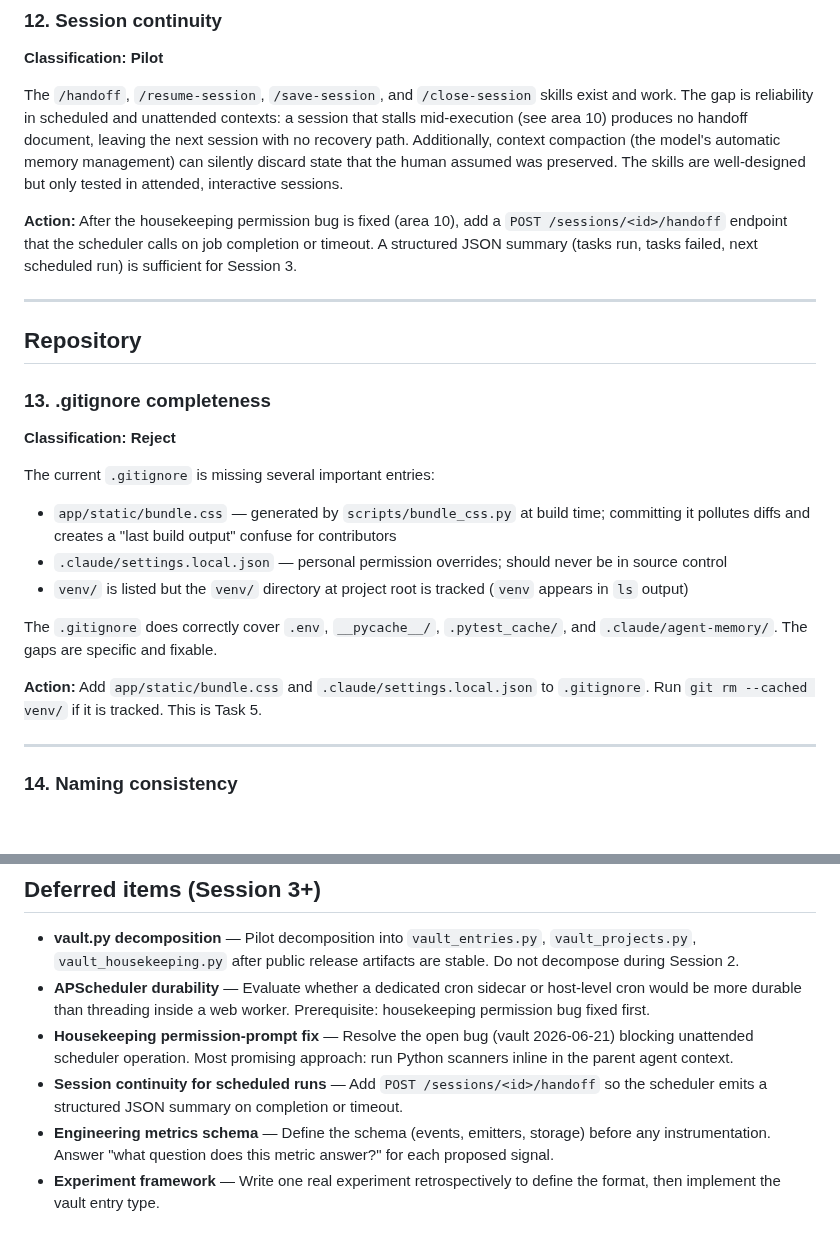
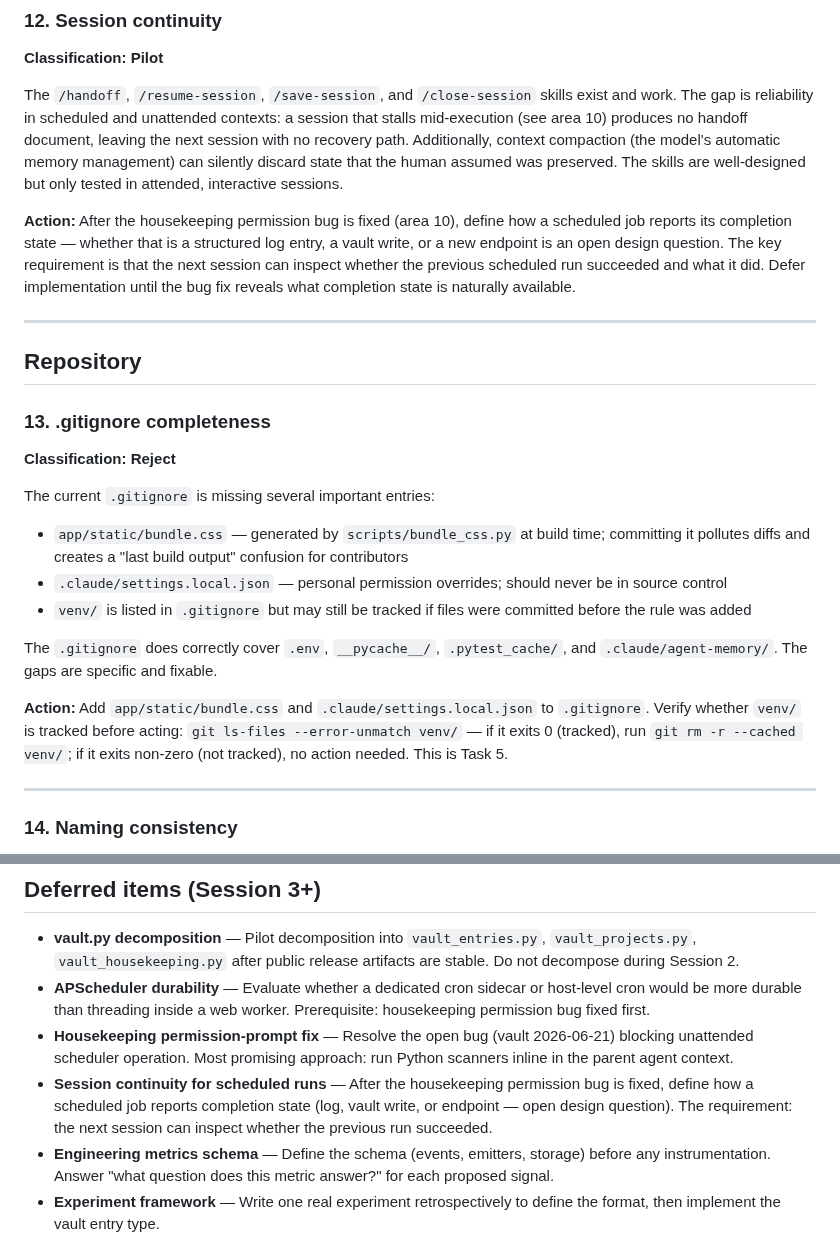
Before and after one commit to theryancoleman/ikeos, a Markdown page: docs/imi-audit.md, 2 parts joined by grey strips. GitHub-like rendering; blank space fills up the shorter version.

Commit message:
docs: fix two reasoning gaps in 'Imi platform audit
- Item 13: replaced inference about venv tracking with correct
  verification command (git ls-files) before any destructive action
- Item 12: replaced prescriptive endpoint spec with honest open
  design question about scheduler completion reporting
- Item 13: fix copy error 'confuse' → 'confusion'

```diff
--- a/docs/imi-audit.md
+++ b/docs/imi-audit.md
@@ -138,7 +138,7 @@ Nothing exists today. IkeOS has no mechanism to verify its own quality: no metri
 
 The `/handoff`, `/resume-session`, `/save-session`, and `/close-session` skills exist and work. The gap is reliability in scheduled and unattended contexts: a session that stalls mid-execution (see area 10) produces no handoff document, leaving the next session with no recovery path. Additionally, context compaction (the model's automatic memory management) can silently discard state that the human assumed was preserved. The skills are well-designed but only tested in attended, interactive sessions.
 
-**Action:** After the housekeeping permission bug is fixed (area 10), add a `POST /sessions/<id>/handoff` endpoint that the scheduler calls on job completion or timeout. A structured JSON summary (tasks run, tasks failed, next scheduled run) is sufficient for Session 3.
+**Action:** After the housekeeping permission bug is fixed (area 10), define how a scheduled job reports its completion state — whether that is a structured log entry, a vault write, or a new endpoint is an open design question. The key requirement is that the next session can inspect whether the previous scheduled run succeeded and what it did. Defer implementation until the bug fix reveals what completion state is naturally available.
 
 ---
 
@@ -148,13 +148,13 @@ The `/handoff`, `/resume-session`, `/save-session`, and `/close-session` skills
 **Classification: Reject**
 
 The current `.gitignore` is missing several important entries:
-- `app/static/bundle.css` — generated by `scripts/bundle_css.py` at build time; committing it pollutes diffs and creates a "last build output" confuse for contributors
+- `app/static/bundle.css` — generated by `scripts/bundle_css.py` at build time; committing it pollutes diffs and creates a "last build output" confusion for contributors
 - `.claude/settings.local.json` — personal permission overrides; should never be in source control
-- `venv/` is listed but the `venv/` directory at project root is tracked (`venv` appears in `ls` output)
+- `venv/` is listed in `.gitignore` but may still be tracked if files were committed before the rule was added
 
 The `.gitignore` does correctly cover `.env`, `__pycache__/`, `.pytest_cache/`, and `.claude/agent-memory/`. The gaps are specific and fixable.
 
-**Action:** Add `app/static/bundle.css` and `.claude/settings.local.json` to `.gitignore`. Run `git rm --cached venv/` if it is tracked. This is Task 5.
+**Action:** Add `app/static/bundle.css` and `.claude/settings.local.json` to `.gitignore`. Verify whether `venv/` is tracked before acting: `git ls-files --error-unmatch venv/` — if it exits 0 (tracked), run `git rm -r --cached venv/`; if it exits non-zero (not tracked), no action needed. This is Task 5.
 
 ---
 
@@ -225,7 +225,7 @@ An honest assessment of what a stranger hits when cloning today:
 - **vault.py decomposition** — Pilot decomposition into `vault_entries.py`, `vault_projects.py`, `vault_housekeeping.py` after public release artifacts are stable. Do not decompose during Session 2.
 - **APScheduler durability** — Evaluate whether a dedicated cron sidecar or host-level cron would be more durable than threading inside a web worker. Prerequisite: housekeeping permission bug fixed first.
 - **Housekeeping permission-prompt fix** — Resolve the open bug (vault 2026-06-21) blocking unattended scheduler operation. Most promising approach: run Python scanners inline in the parent agent context.
-- **Session continuity for scheduled runs** — Add `POST /sessions/<id>/handoff` so the scheduler emits a structured JSON summary on completion or timeout.
+- **Session continuity for scheduled runs** — After the housekeeping permission bug is fixed, define how a scheduled job reports completion state (log, vault write, or endpoint — open design question). The requirement: the next session can inspect whether the previous run succeeded.
 - **Engineering metrics schema** — Define the schema (events, emitters, storage) before any instrumentation. Answer "what question does this metric answer?" for each proposed signal.
 - **Experiment framework** — Write one real experiment retrospectively to define the format, then implement the vault entry type.
 - **Evaluation framework** — After metrics schema, define three observable signals that indicate IkeOS is improving week-over-week.
```
